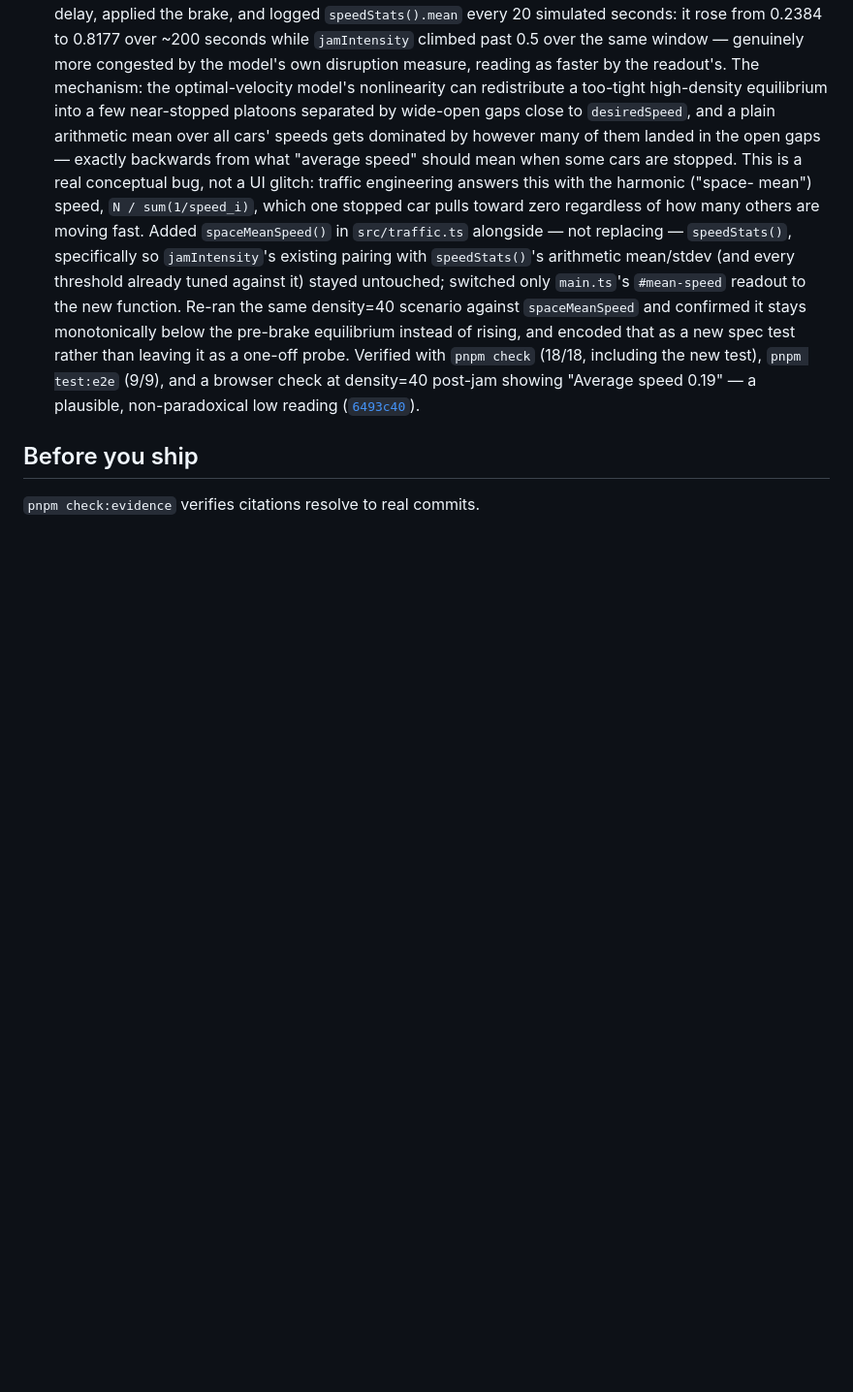
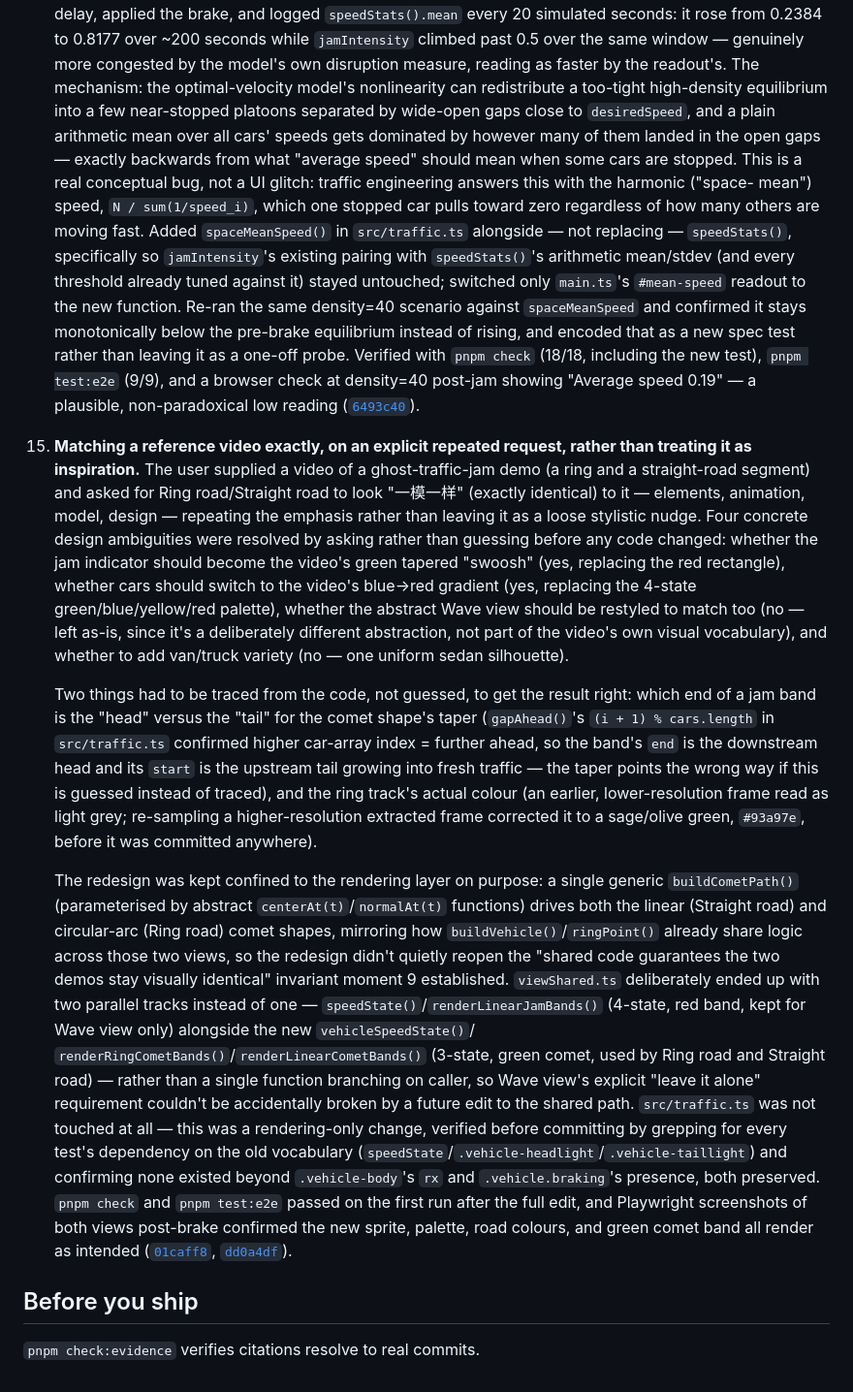
Before and after one commit to comp4020-agentic-coding-studio/comp4020-ass1-lilth2, a Markdown page: PROCESS.md, the part around the change. Shown at 97% size. Drawn GitHub-style; blank space fills up the shorter version.

Commit message:
docs: process log for the video-matched redesign
Add moment 15 documenting the reference-video-matching request, the four
resolved design ambiguities, the two code-tracing steps (comet taper
direction, ring track colour) that avoided guessing, and the verification
that the change stayed rendering-only.

Co-Authored-By: Claude Sonnet 5 <noreply@anthropic.com>

```diff
--- a/PROCESS.md
+++ b/PROCESS.md
@@ -387,6 +387,58 @@ skeuomorphic view stopped being enough to show both halves of the thesis —
     plausible, non-paradoxical low reading
     ([`6493c40`](https://github.com/comp4020-agentic-coding-studio/comp4020-ass1-lilth2/commit/6493c40)).
 
+15. **Matching a reference video exactly, on an explicit repeated request,
+    rather than treating it as inspiration.** The user supplied a video of a
+    ghost-traffic-jam demo (a ring and a straight-road segment) and asked for
+    Ring road/Straight road to look "一模一样" (exactly identical) to it —
+    elements, animation, model, design — repeating the emphasis rather than
+    leaving it as a loose stylistic nudge. Four concrete design ambiguities
+    were resolved by asking rather than guessing before any code changed:
+    whether the jam indicator should become the video's green tapered
+    "swoosh" (yes, replacing the red rectangle), whether cars should switch
+    to the video's blue→red gradient (yes, replacing the 4-state
+    green/blue/yellow/red palette), whether the abstract Wave view should be
+    restyled to match too (no — left as-is, since it's a deliberately
+    different abstraction, not part of the video's own visual vocabulary),
+    and whether to add van/truck variety (no — one uniform sedan silhouette).
+
+    Two things had to be traced from the code, not guessed, to get the result
+    right: which end of a jam band is the "head" versus the "tail" for the
+    comet shape's taper (`gapAhead()`'s `(i + 1) % cars.length` in
+    `src/traffic.ts` confirmed higher car-array index = further ahead, so the
+    band's `end` is the downstream head and its `start` is the upstream tail
+    growing into fresh traffic — the taper points the wrong way if this is
+    guessed instead of traced), and the ring track's actual colour (an
+    earlier, lower-resolution frame read as light grey; re-sampling a
+    higher-resolution extracted frame corrected it to a sage/olive green,
+    `#93a97e`, before it was committed anywhere).
+
+    The redesign was kept confined to the rendering layer on purpose: a
+    single generic `buildCometPath()` (parameterised by abstract
+    `centerAt(t)`/`normalAt(t)` functions) drives both the linear (Straight
+    road) and circular-arc (Ring road) comet shapes, mirroring how
+    `buildVehicle()`/`ringPoint()` already share logic across those two
+    views, so the redesign didn't quietly reopen the "shared code guarantees
+    the two demos stay visually identical" invariant moment 9 established.
+    `viewShared.ts` deliberately ended up with two parallel tracks instead of
+    one — `speedState()`/`renderLinearJamBands()` (4-state, red band, kept
+    for Wave view only) alongside the new `vehicleSpeedState()`/
+    `renderRingCometBands()`/`renderLinearCometBands()` (3-state, green
+    comet, used by Ring road and Straight road) — rather than a single
+    function branching on caller, so Wave view's explicit "leave it alone"
+    requirement couldn't be accidentally broken by a future edit to the
+    shared path. `src/traffic.ts` was not touched at all — this was a
+    rendering-only change, verified before committing by grepping for every
+    test's dependency on the old vocabulary
+    (`speedState`/`.vehicle-headlight`/`.vehicle-taillight`) and confirming
+    none existed beyond `.vehicle-body`'s `rx` and `.vehicle.braking`'s
+    presence, both preserved. `pnpm check` and `pnpm test:e2e` passed on the
+    first run after the full edit, and Playwright screenshots of both views
+    post-brake confirmed the new sprite, palette, road colours, and green
+    comet band all render as intended
+    ([`01caff8`](https://github.com/comp4020-agentic-coding-studio/comp4020-ass1-lilth2/commit/01caff8),
+    [`dd0a4df`](https://github.com/comp4020-agentic-coding-studio/comp4020-ass1-lilth2/commit/dd0a4df)).
+
 ## Before you ship
 
 `pnpm check:evidence` verifies citations resolve to real commits.
```
